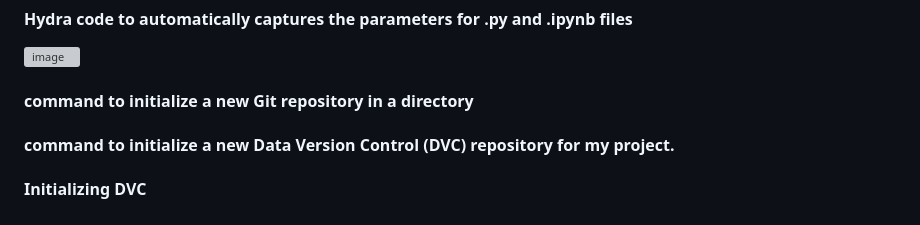
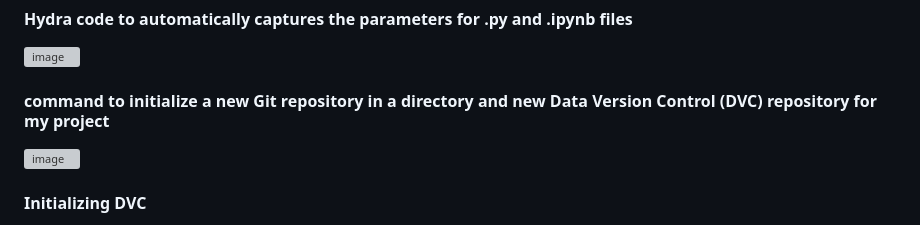
Before and after one commit to YapSam/MLOps-Assignment-, a Markdown page: README.md, the part around one of its changes. GitHub-like rendering; grey boxes are pictures that could not be loaded.

```diff
--- a/README.md
+++ b/README.md
@@ -80,6 +80,6 @@
 ![image](https://github.com/YapSam/MLOps-Assignment-/assets/133552118/e3975224-3430-4944-913d-d9edf7fe6e92)
 #### Hydra code to automatically captures the parameters for .py and .ipynb files
 ![image](https://github.com/YapSam/MLOps-Assignment-/assets/133552118/4909ae44-f981-4b4e-a0da-011a01ddaaf8)
-#### command to initialize a new Git repository in a directory
-#### command to initialize a new Data Version Control (DVC) repository for my project.
+#### command to initialize a new Git repository in a directory and new Data Version Control (DVC) repository for my project
+![image](https://github.com/YapSam/MLOps-Assignment-/assets/133552118/d03e47c0-5c59-496e-8879-61a29adbbb0e)
 #### Initializing DVC
```
Also changed, not shown: other parts of README.md (+7 -1 lines).
